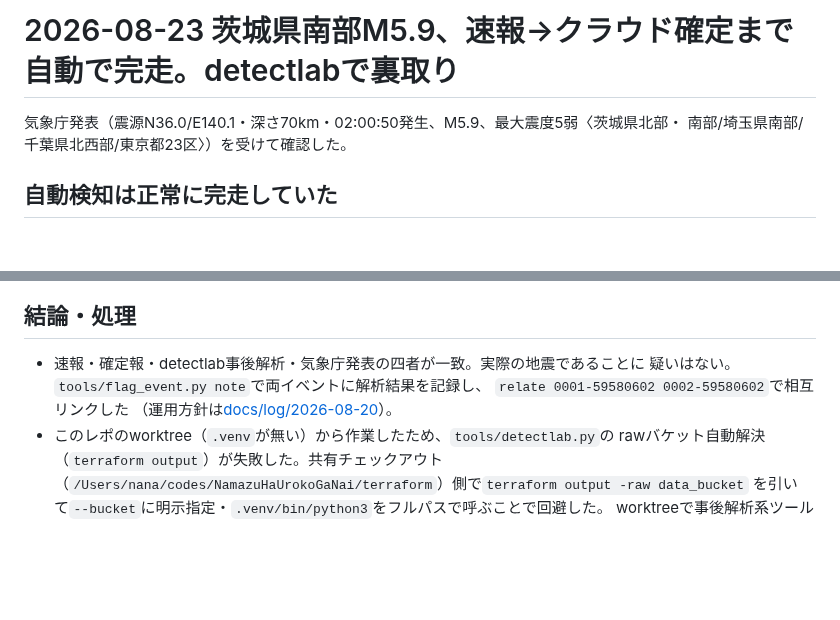
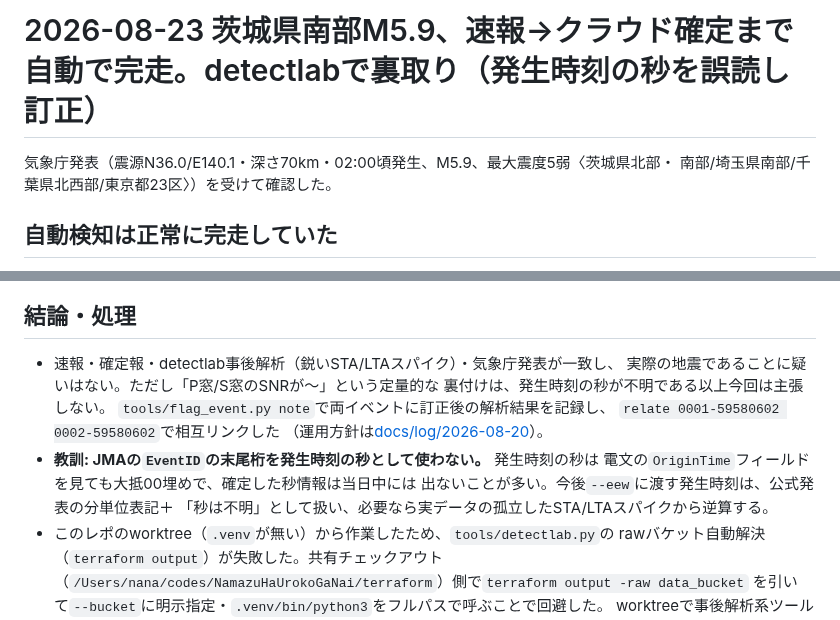
Before and after one commit to nna774/NamazuHaUrokoGaNai, a Markdown page: docs/log/2026-08-23-ibaraki-nanbu-m5.9-post-hoc-detection.md, 2 parts joined by grey strips. Drawn GitHub-style; blank space fills up the shorter version.

```diff
--- a/docs/log/2026-08-23-ibaraki-nanbu-m5.9-post-hoc-detection.md
+++ b/docs/log/2026-08-23-ibaraki-nanbu-m5.9-post-hoc-detection.md
@@ -1,6 +1,6 @@
-# 2026-08-23 茨城県南部M5.9、速報→クラウド確定まで自動で完走。detectlabで裏取り
+# 2026-08-23 茨城県南部M5.9、速報→クラウド確定まで自動で完走。detectlabで裏取り（発生時刻の秒を誤読し訂正）
 
-気象庁発表（震源N36.0/E140.1・深さ70km・02:00:50発生、M5.9、最大震度5弱〈茨城県北部・
+気象庁発表（震源N36.0/E140.1・深さ70km・02:00頃発生、M5.9、最大震度5弱〈茨城県北部・
 南部/埼玉県南部/千葉県北西部/東京都23区〉）を受けて確認した。
 
 ## 自動検知は正常に完走していた
@@ -45,10 +75,16 @@ python tools/detectlab.py --at "2026-08-23 02:00:50" \
 
 ## 結論・処理
 
-- 速報・確定報・detectlab事後解析・気象庁発表の四者が一致。実際の地震であることに
-  疑いはない。`tools/flag_event.py note`で両イベントに解析結果を記録し、
+- 速報・確定報・detectlab事後解析（鋭いSTA/LTAスパイク）・気象庁発表が一致し、
+  実際の地震であることに疑いはない。ただし「P窓/S窓のSNRが〜」という定量的な
+  裏付けは、発生時刻の秒が不明である以上今回は主張しない。
+  `tools/flag_event.py note`で両イベントに訂正後の解析結果を記録し、
   `relate 0001-59580602 0002-59580602`で相互リンクした
   （運用方針は[docs/log/2026-08-20](2026-08-20-relate-events-across-devices.md)）。
+- **教訓: JMAの`EventID`の末尾桁を発生時刻の秒として使わない。** 発生時刻の秒は
+  電文の`OriginTime`フィールドを見ても大抵00埋めで、確定した秒情報は当日中には
+  出ないことが多い。今後`--eew`に渡す発生時刻は、公式発表の分単位表記＋
+  「秒は不明」として扱い、必要なら実データの孤立したSTA/LTAスパイクから逆算する。
 - このレポのworktree（`.venv`が無い）から作業したため、`tools/detectlab.py`の
   rawバケット自動解決（`terraform output`）が失敗した。共有チェックアウト
   （`/Users/nana/codes/NamazuHaUrokoGaNai/terraform`）側で`terraform output -raw data_bucket`
```
Also changed, not shown: other parts of docs/log/2026-08-23-ibaraki-nanbu-m5.9-post-hoc-detection.md (+42 -12 lines), docs/progress.md (+1 -1 lines), docs/log/img/2026-08-23-ibaraki-nanbu-m5.9-2min-zoom.png (added).
